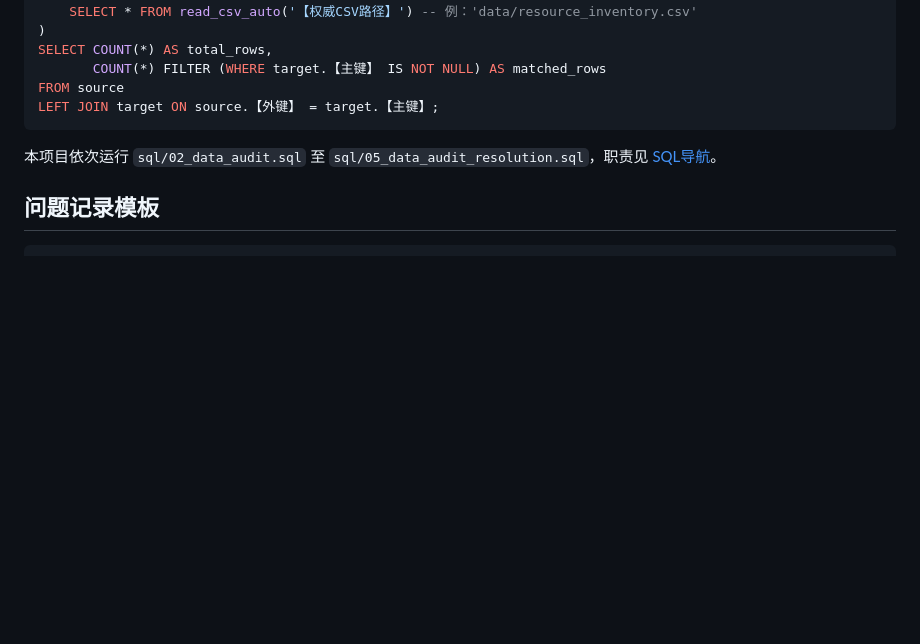
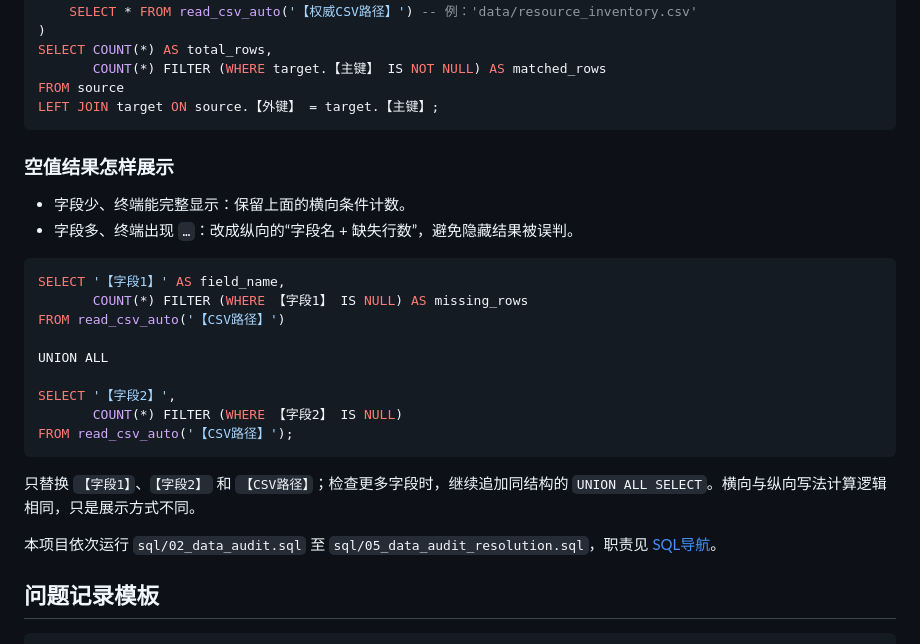
Before and after one commit to tianyueni78-cyber/ai-cloud-cost-optimization-, a Markdown page: learning/数据分析九阶段填空模板.md, the part around the change. GitHub-like rendering; blank space fills up the shorter version.

Commit message:
docs: add readable null-audit output pattern

````diff
--- a/learning/数据分析九阶段填空模板.md
+++ b/learning/数据分析九阶段填空模板.md
@@ -198,6 +198,25 @@ SELECT COUNT(*) AS total_rows,
 FROM source
 LEFT JOIN target ON source.【外键】 = target.【主键】;
 ```
+
+### 空值结果怎样展示
+
+- 字段少、终端能完整显示：保留上面的横向条件计数。
+- 字段多、终端出现 `…`：改成纵向的“字段名 + 缺失行数”，避免隐藏结果被误判。
+
+```sql
+SELECT '【字段1】' AS field_name,
+       COUNT(*) FILTER (WHERE 【字段1】 IS NULL) AS missing_rows
+FROM read_csv_auto('【CSV路径】')
+
+UNION ALL
+
+SELECT '【字段2】',
+       COUNT(*) FILTER (WHERE 【字段2】 IS NULL)
+FROM read_csv_auto('【CSV路径】');
+```
+
+只替换 `【字段1】`、`【字段2】` 和 `【CSV路径】`；检查更多字段时，继续追加同结构的 `UNION ALL SELECT`。横向与纵向写法计算逻辑相同，只是展示方式不同。
 
 本项目依次运行 `sql/02_data_audit.sql` 至 `sql/05_data_audit_resolution.sql`，职责见 [SQL导航](../sql/README.md)。
 
````
